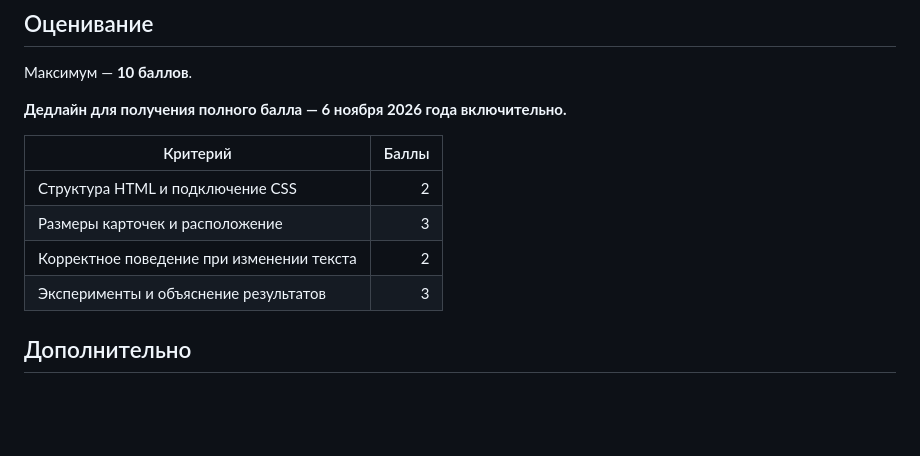
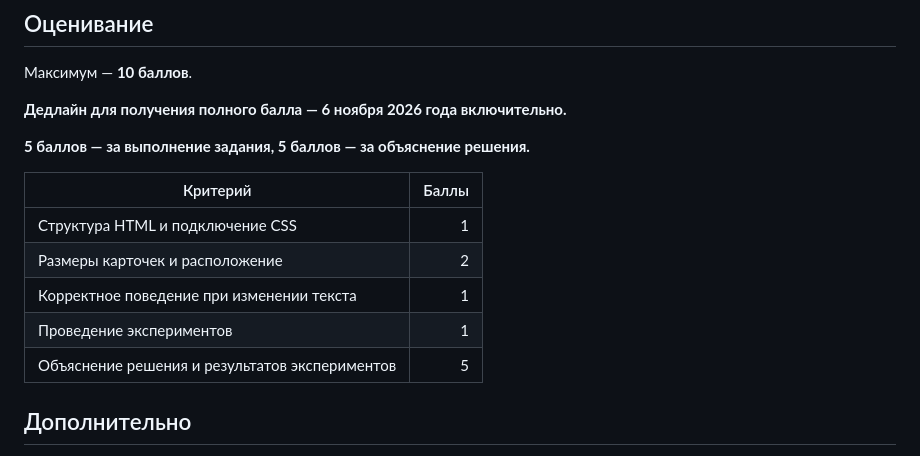
Before and after one commit to itmo26-27/html-task-01, a Markdown page: README.md, the part around the change. GitHub-like rendering; blank space fills up the shorter version.

Commit message:
docs: allocate half the grade to explanation

```diff
--- a/README.md
+++ b/README.md
@@ -47,12 +47,15 @@
 
 **Дедлайн для получения полного балла — 6 ноября 2026 года включительно.**
 
+**5 баллов — за выполнение задания, 5 баллов — за объяснение решения.**
+
 | Критерий | Баллы |
 | --- | ---: |
-| Структура HTML и подключение CSS | 2 |
-| Размеры карточек и расположение | 3 |
-| Корректное поведение при изменении текста | 2 |
-| Эксперименты и объяснение результатов | 3 |
+| Структура HTML и подключение CSS | 1 |
+| Размеры карточек и расположение | 2 |
+| Корректное поведение при изменении текста | 1 |
+| Проведение экспериментов | 1 |
+| Объяснение решения и результатов экспериментов | 5 |
 
 ## Дополнительно
 
```
